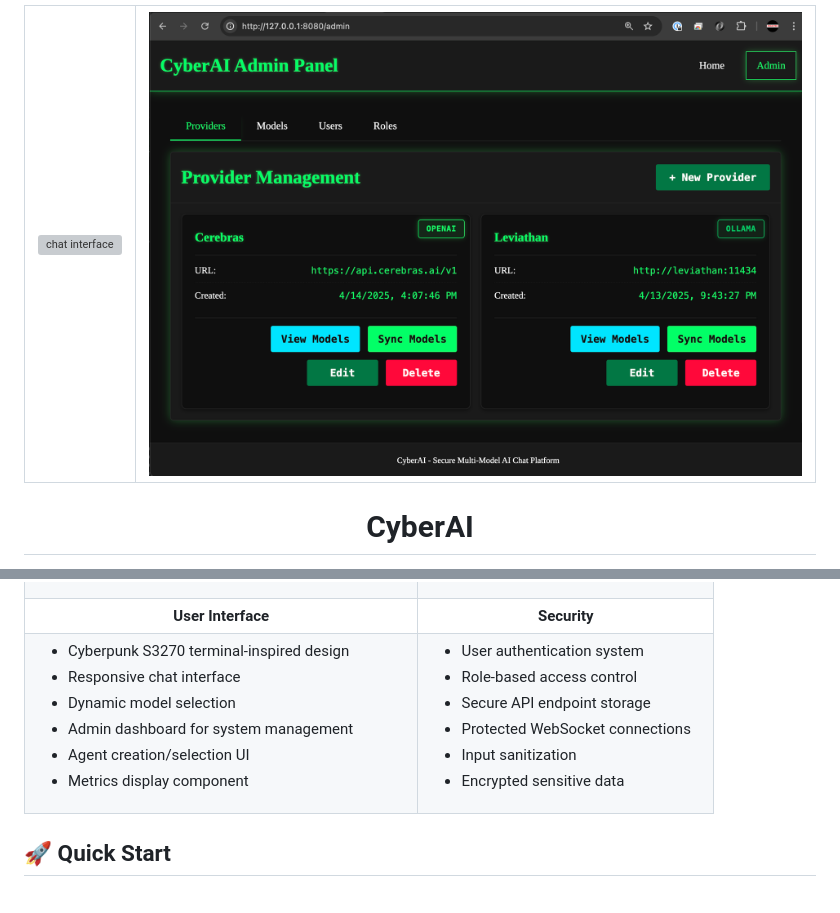
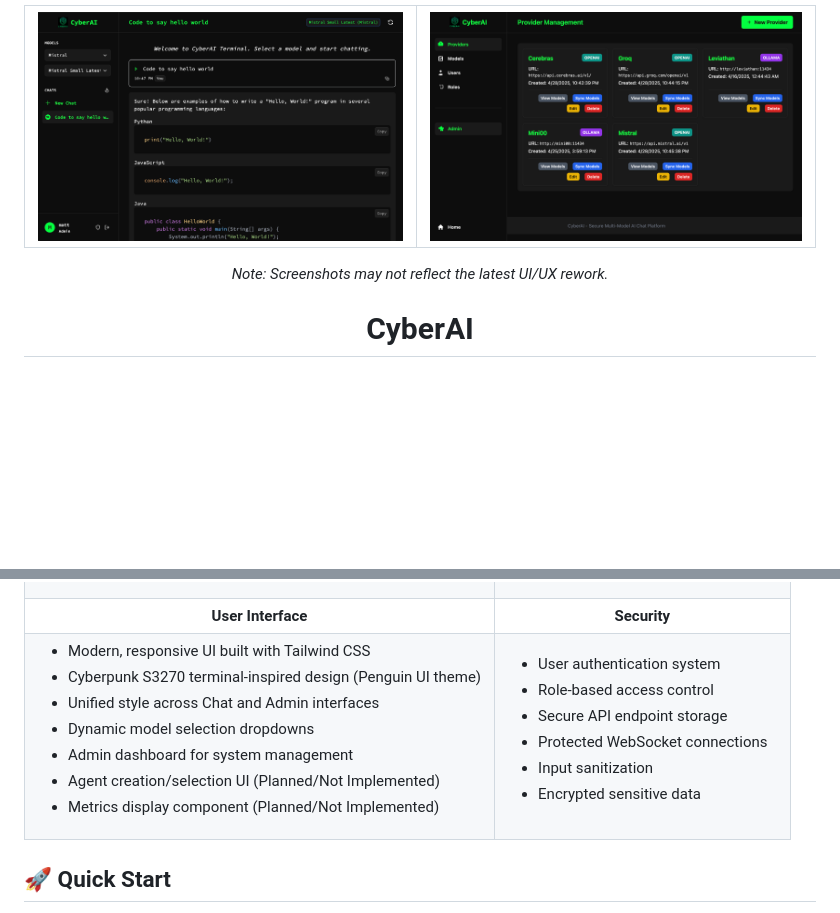
Before and after one commit to RamboRogers/cyberai, a Markdown page: README.md, 2 parts joined by grey strips. Rendered like a GitHub page; pictures changed too: media/dashboard2.png (added), media/screen2.png (added); blank space fills up the shorter version; grey boxes are pictures that could not be loaded.

Commit message:
Screenshots Update

```diff
--- a/README.md
+++ b/README.md
@@ -2,13 +2,14 @@
 <table>
   <tr>
     <td>
-      <img src="media/screen.png" alt="chat interface">
+      <img src="media/screen2.png" alt="chat interface">
     </td>
     <td>
-      <img src="media/dashboard.png" alt="admin dashboard">
+      <img src="media/dashboard2.png" alt="admin dashboard">
     </td>
   </tr>
 </table>
+<p><em>Note: Screenshots may not reflect the latest UI/UX rework.</em></p>
 </div>
 
 <div align="center">
@@ -63,12 +64,13 @@ CyberAI is a powerful, secure multi-user chat platform that integrates multiple
   <tr>
     <td>
       <ul>
-        <li>Cyberpunk S3270 terminal-inspired design</li>
-        <li>Responsive chat interface</li>
-        <li>Dynamic model selection</li>
+        <li>Modern, responsive UI built with Tailwind CSS</li>
+        <li>Cyberpunk S3270 terminal-inspired design (Penguin UI theme)</li>
+        <li>Unified style across Chat and Admin interfaces</li>
+        <li>Dynamic model selection dropdowns</li>
         <li>Admin dashboard for system management</li>
-        <li>Agent creation/selection UI</li>
-        <li>Metrics display component</li>
+        <li>Agent creation/selection UI (Planned/Not Implemented)</li>
+        <li>Metrics display component (Planned/Not Implemented)</li>
       </ul>
     </td>
     <td>
```
